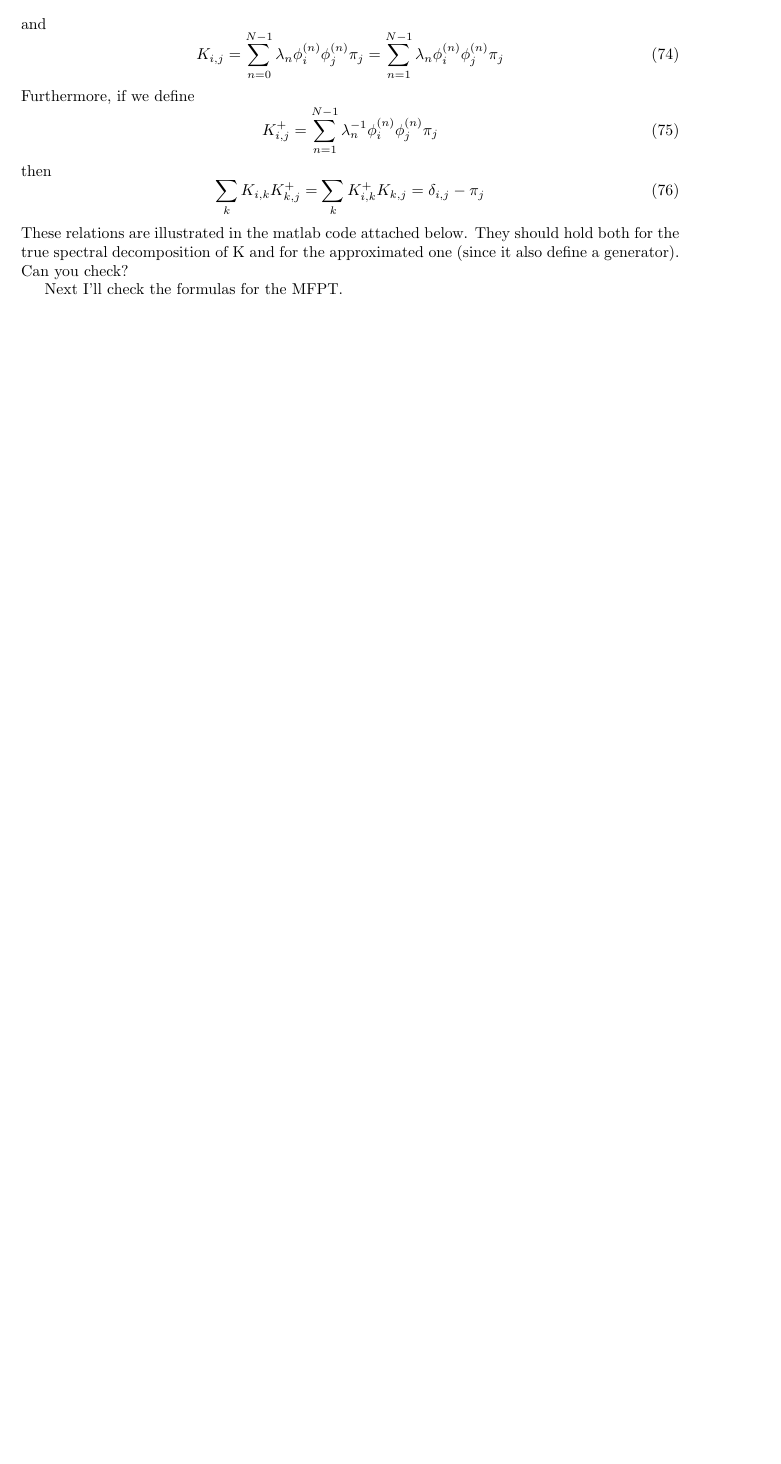
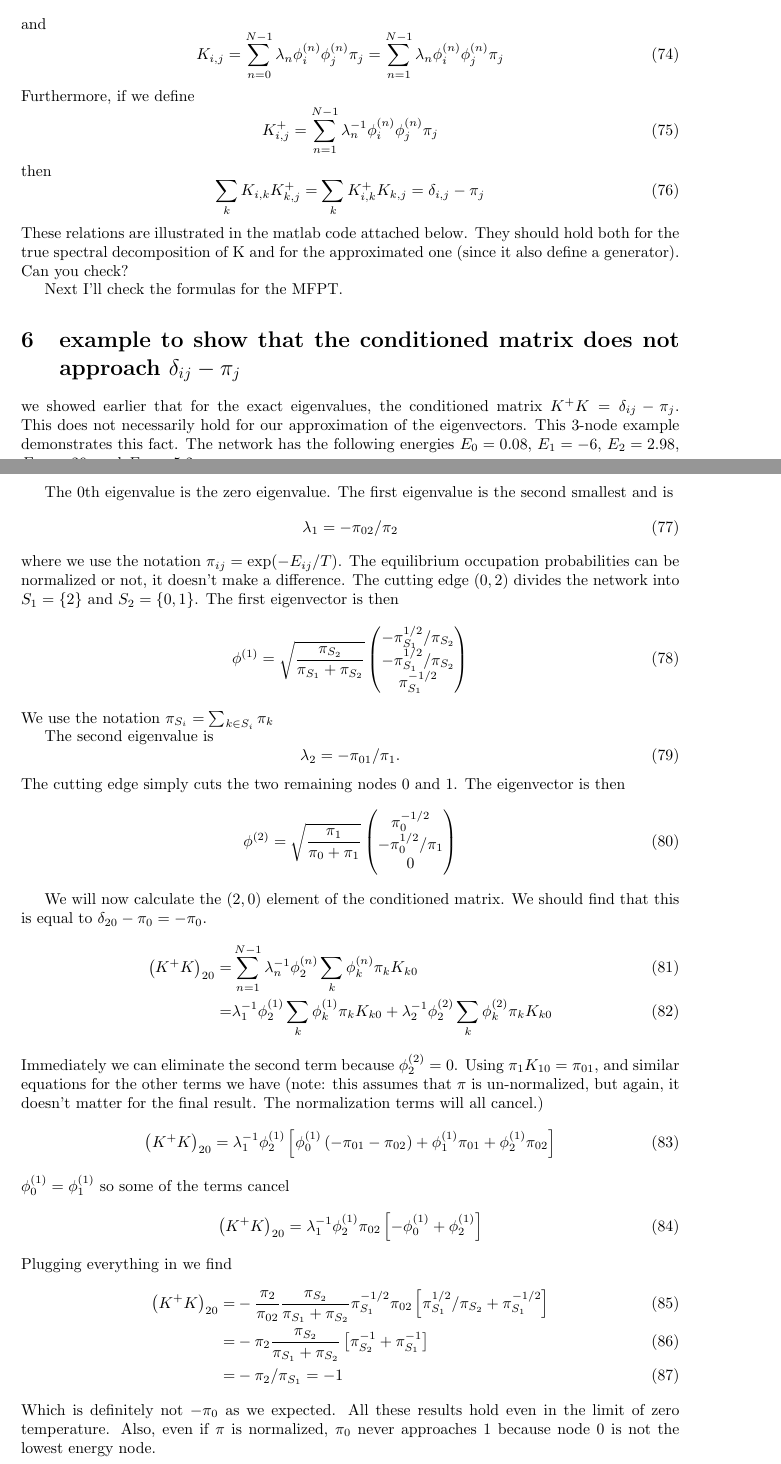
Before and after one commit to js850/kmc_rates, a LaTeX document (notes/notes.tex): part of page 7 of 7 before the commit and two parts of pages 7 and 8 of 8 after it, the two joined at a grey line, cut so that both start at the same text, the shorter picture padded with empty space. Compiled offline with pdfLaTeX.

Commit message:
add a failing example to the notes
the example shows that the conditioned matrix does not
approach what it should approach

```diff
--- a/notes/notes.tex
+++ b/notes/notes.tex
@@ -633,10 +633,98 @@ then
 \begin{equation}
 \sum_k K_{i,k} K^+_{k,j} = \sum_k K^+_{i,k} K_{k,j} = \delta_{i,j} - \pi_j
 \end{equation}
-These relations are illustrated in the matlab code attached below. They should hold both for the true spectral decomposition of K and for the approximated one (since it also define a generator). Can you check?
+These relations are illustrated in the matlab code attached below. They should hold both for the true spectral
+decomposition of K and for the approximated one (since it also define a generator). Can you check?
 
 Next I’ll check the formulas for the MFPT.
 
 
+\section{example to show that the conditioned matrix does not approach $\delta_{ij} - \pi_j$}
+we showed earlier that for the exact eigenvalues, the conditioned matrix $K^+ K = \delta_{ij} - \pi_j$.
+This does not necessarily hold for our approximation of the eigenvectors.  This 3-node example demonstrates
+this fact.
+The network has the following energies
+$E_0 = 0.08$,
+$E_1 = -6$,
+$E_2 = 2.98$,
+$E_{01} = .29$,
+and
+$E_{02} = 5.2$.
+
+The 0th eigenvalue is the zero eigenvalue.  The first eigenvalue is the second smallest and is
+\begin{equation}
+\lambda_1 = - \pi_{02} / \pi_2
+\end{equation}
+where we use the notation $\pi_{ij} = \exp (-E_{ij} / T)$.
+The equilibrium occupation probabilities can be normalized or not, it doesn't make a difference.
+The cutting edge $(0,2)$ divides the network into $S_1 = \{2\}$ and $S_2 = \{0,1\}$.  The first
+eigenvector is then
+\begin{equation}
+\phi^{(1)} = \sqrt{ \frac{\pi_{S_2}}{\pi_{S_1} + \pi_{S_2}}}
+\begin{pmatrix}
+-\pi_{S_1}^{1/2} / \pi_{S_2} \\
+-\pi_{S_1}^{1/2} / \pi_{S_2} \\
+\pi_{S_1}^{-1/2}
+\end{pmatrix}
+\end{equation}
+We use the notation $\pi_{S_i} = \sum_{k \in S_i} \pi_k$
+
+The second eigenvalue is
+\begin{equation}
+\lambda_2 = -\pi_{01} / \pi_1
+.
+\end{equation}
+The cutting edge simply cuts the two remaining nodes 0 and 1.
+The eigenvector is then
+\begin{equation}
+\phi^{(2)} = \sqrt{ \frac{\pi_{1}}{\pi_{0} + \pi_{1}}}
+\begin{pmatrix}
+\pi_{0}^{-1/2} \\
+-\pi_{0}^{1/2} / \pi_{1} \\
+0
+\end{pmatrix}
+\end{equation}
+
+We will now calculate the $(2,0)$ element of the conditioned matrix.  We should find that this
+is equal to $\delta_{20} - \pi_0 = -\pi_0$.
+\begin{align}
+  \left(K^+ K \right)_{20} = & \sum_{n=1}^{N-1} \lambda_n^{-1} \phi_2^{(n)} \sum_k \phi_k^{(n)} \pi_k K_{k0} \\
+= & \lambda_1^{-1} \phi_2^{(1)} \sum_k \phi_k^{(1)} \pi_k K_{k0}
++ \lambda_2^{-1} \phi_2^{(2)} \sum_k \phi_k^{(2)} \pi_k K_{k0}
+\end{align}
+Immediately we can eliminate the second term because $\phi_2^{(2)} = 0$.
+Using $\pi_{1} K_{10} = \pi_{01}$, and similar equations for the other terms we have (note: this
+assumes that $\pi$ is un-normalized, but again, it doesn't matter for the final result.  The normalization
+terms will all cancel.)
+\begin{equation}
+\left(K^+ K \right)_{20} =  \lambda_1^{-1} \phi_2^{(1)} \left[
+\phi_0^{(1)} \left( - \pi_{01} - \pi_{02} \right)
++ \phi_1^{(1)} \pi_{01}
++ \phi_2^{(1)} \pi_{02}
+\right]
+\end{equation}
+$\phi_0^{(1)} = \phi_1^{(1)}$ so some of the terms cancel
+\begin{equation}
+\left(K^+ K \right)_{20} =  \lambda_1^{-1} \phi_2^{(1)}  \pi_{02} \left[
+-\phi_0^{(1)}
++ \phi_2^{(1)}
+\right]
+\end{equation}
+Plugging everything in we find
+\begin{align}
+\left(K^+ K \right)_{20} = & -\frac{\pi_2}{\pi_{02}} \frac{\pi_{S_2}}{\pi_{S_1} + \pi_{S_2}}  \pi_{S_1}^{-1/2} \pi_{02} \left[
+\pi_{S_1}^{1/2} / \pi_{S_2}
++ \pi_{S_1}^{-1/2}
+\right] \\
+= & -\pi_2 \frac{\pi_{S_2}}{\pi_{S_1} + \pi_{S_2}} \left[
+\pi_{S_2}^{-1}
++ \pi_{S_1}^{-1}
+\right] \\
+= & -\pi_2 /
+\pi_{S_1} = -1
+\end{align}
+Which is definitely not $-\pi_0$ as we expected.  All these results hold even in the limit of zero temperature.
+Also, even if $\pi$ is normalized, $\pi_0$ never approaches $1$ because node 0 is not the lowest energy node.
+
 
 \end{document}
```
Also changed, not shown: 1 other file.
